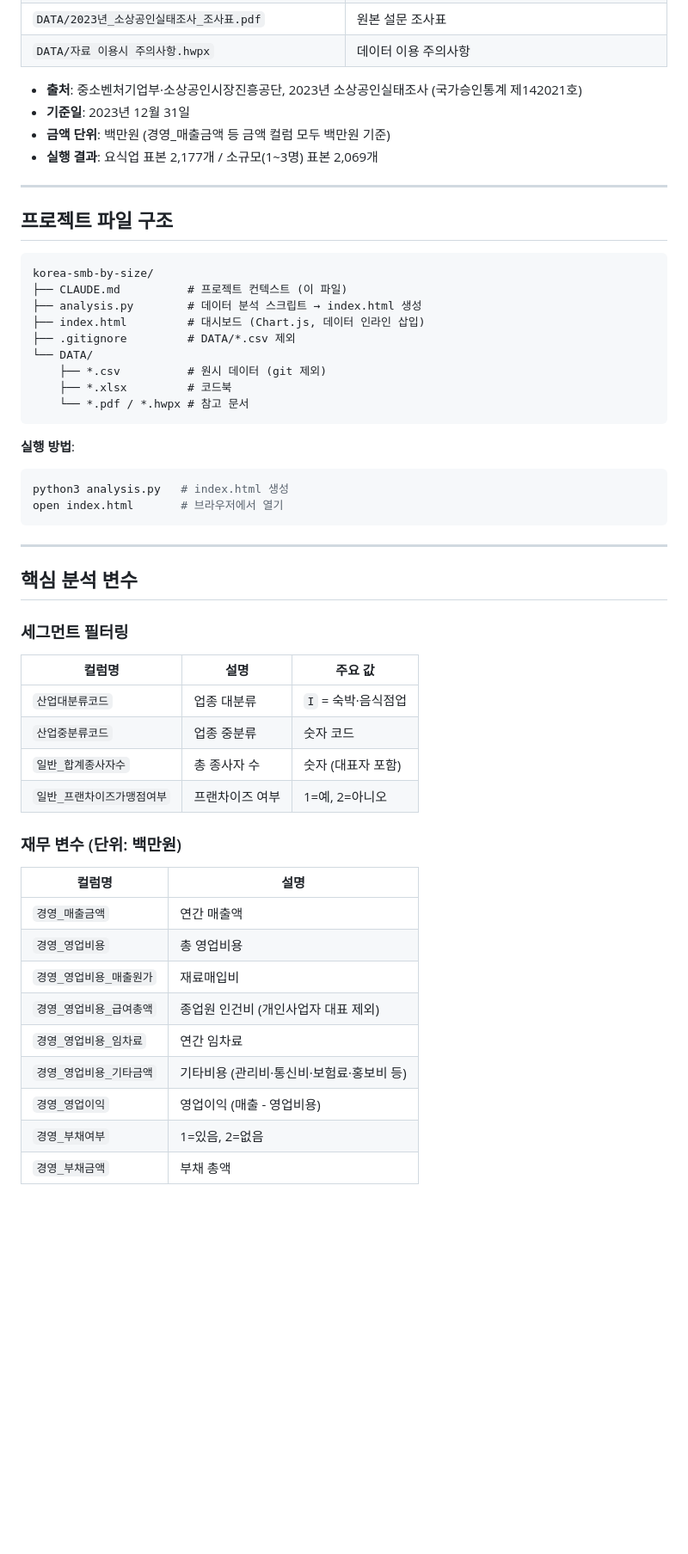
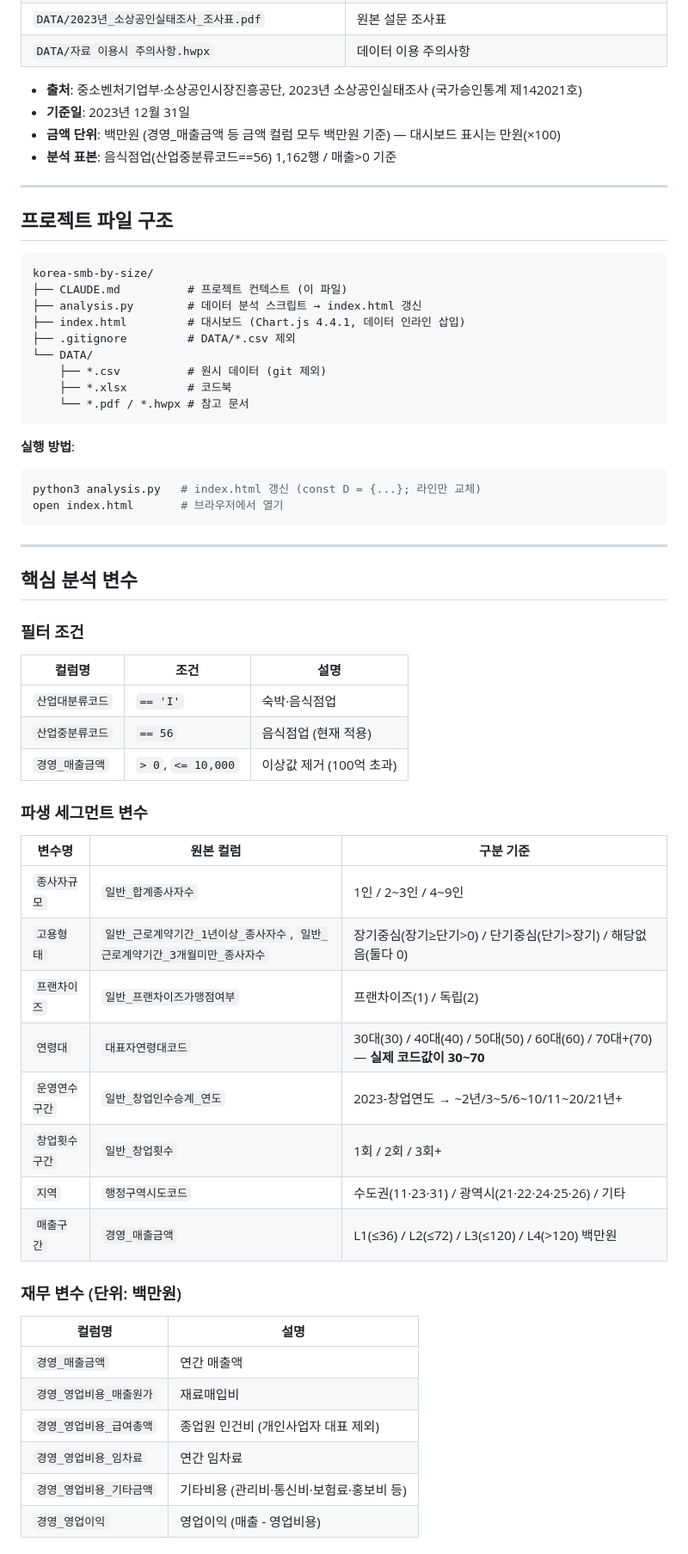
Before and after one commit to kim-ydub/korea-smb-by-size, a Markdown page: CLAUDE.md, the part around one of its changes. Shown at 86% size. GitHub-like rendering; blank space fills up the shorter version.

````diff
--- a/CLAUDE.md
+++ b/CLAUDE.md
@@ -19,8 +19,8 @@
 
 - **출처**: 중소벤처기업부·소상공인시장진흥공단, 2023년 소상공인실태조사 (국가승인통계 제142021호)
 - **기준일**: 2023년 12월 31일
-- **금액 단위**: 백만원 (경영_매출금액 등 금액 컬럼 모두 백만원 기준)
-- **실행 결과**: 요식업 표본 2,177개 / 소규모(1~3명) 표본 2,069개
+- **금액 단위**: 백만원 (경영_매출금액 등 금액 컬럼 모두 백만원 기준) — 대시보드 표시는 만원(×100)
+- **분석 표본**: 음식점업(산업중분류코드==56) 1,162행 / 매출>0 기준
 
 ---
 
@@ -29,8 +29,8 @@
 ```
 korea-smb-by-size/
 ├── CLAUDE.md          # 프로젝트 컨텍스트 (이 파일)
-├── analysis.py        # 데이터 분석 스크립트 → index.html 생성
-├── index.html         # 대시보드 (Chart.js, 데이터 인라인 삽입)
+├── analysis.py        # 데이터 분석 스크립트 → index.html 갱신
+├── index.html         # 대시보드 (Chart.js 4.4.1, 데이터 인라인 삽입)
 ├── .gitignore         # DATA/*.csv 제외
 └── DATA/
     ├── *.csv          # 원시 데이터 (git 제외)
@@ -40,7 +40,7 @@ korea-smb-by-size/
 
 **실행 방법**:
 ```bash
-python3 analysis.py   # index.html 생성
+python3 analysis.py   # index.html 갱신 (const D = {...}; 라인만 교체)
 open index.html       # 브라우저에서 열기
 ```
 
@@ -48,24 +48,32 @@ open index.html       # 브라우저에서 열기
 
 ## 핵심 분석 변수
 
-### 세그먼트 필터링
-| 컬럼명 | 설명 | 주요 값 |
-|--------|------|---------|
-| `산업대분류코드` | 업종 대분류 | `I` = 숙박·음식점업 |
-| `산업중분류코드` | 업종 중분류 | 숫자 코드 |
-| `일반_합계종사자수` | 총 종사자 수 | 숫자 (대표자 포함) |
-| `일반_프랜차이즈가맹점여부` | 프랜차이즈 여부 | 1=예, 2=아니오 |
+### 필터 조건
+| 컬럼명 | 조건 | 설명 |
+|--------|------|------|
+| `산업대분류코드` | `== 'I'` | 숙박·음식점업 |
+| `산업중분류코드` | `== 56` | 음식점업 (현재 적용) |
+| `경영_매출금액` | `> 0`, `<= 10,000` | 이상값 제거 (100억 초과) |
+
+### 파생 세그먼트 변수
+| 변수명 | 원본 컬럼 | 구분 기준 |
+|--------|-----------|-----------|
+| `종사자규모` | `일반_합계종사자수` | 1인 / 2~3인 / 4~9인 |
+| `고용형태` | `일반_근로계약기간_1년이상_종사자수`, `일반_근로계약기간_3개월미만_종사자수` | 장기중심(장기≥단기>0) / 단기중심(단기>장기) / 해당없음(둘다 0) |
+| `프랜차이즈` | `일반_프랜차이즈가맹점여부` | 프랜차이즈(1) / 독립(2) |
+| `연령대` | `대표자연령대코드` | 30대(30) / 40대(40) / 50대(50) / 60대(60) / 70대+(70) — **실제 코드값이 30~70** |
+| `운영연수구간` | `일반_창업인수승계_연도` | 2023-창업연도 → ~2년/3~5/6~10/11~20/21년+ |
+| `창업횟수구간` | `일반_창업횟수` | 1회 / 2회 / 3회+ |
+| `지역` | `행정구역시도코드` | 수도권(11·23·31) / 광역시(21·22·24·25·26) / 기타 |
+| `매출구간` | `경영_매출금액` | L1(≤36) / L2(≤72) / L3(≤120) / L4(>120) 백만원 |
 
 ### 재무 변수 (단위: 백만원)
 | 컬럼명 | 설명 |
 |--------|------|
 | `경영_매출금액` | 연간 매출액 |
-| `경영_영업비용` | 총 영업비용 |
 | `경영_영업비용_매출원가` | 재료매입비 |
 | `경영_영업비용_급여총액` | 종업원 인건비 (개인사업자 대표 제외) |
 | `경영_영업비용_임차료` | 연간 임차료 |
 | `경영_영업비용_기타금액` | 기타비용 (관리비·통신비·보험료·홍보비 등) |
 | `경영_영업이익` | 영업이익 (매출 - 영업비용) |
-| `경영_부채여부` | 1=있음, 2=없음 |
-| `경영_부채금액` | 부채 총액 |
 
````
Also changed, not shown: other parts of CLAUDE.md (+77 -101 lines).
